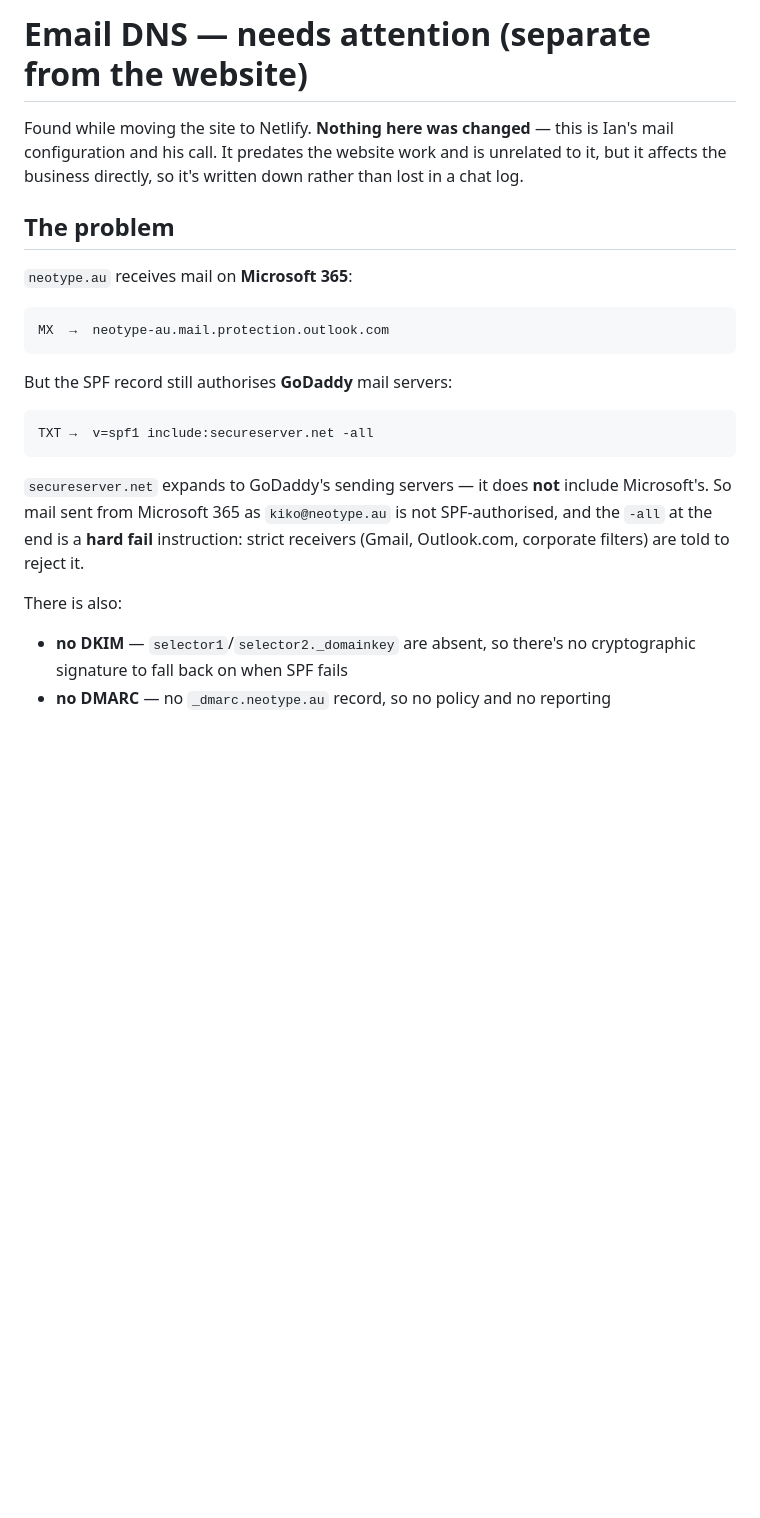
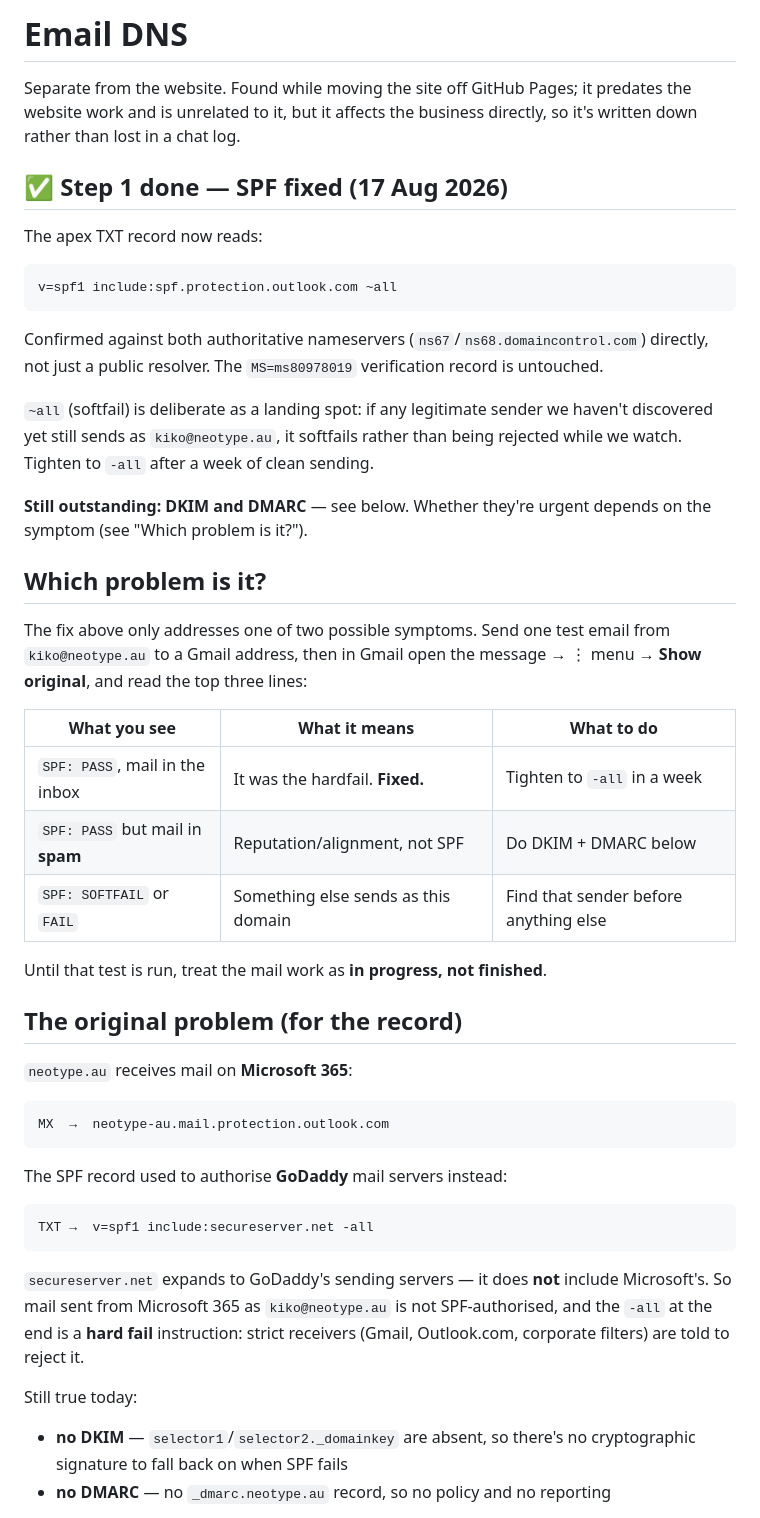
Before and after one commit to Wisey6/Neotype-, a Markdown page: MAIL-DNS.md, the part around the change. Drawn GitHub-style; blank space fills up the shorter version.

````diff
--- a/MAIL-DNS.md
+++ b/MAIL-DNS.md
@@ -1,11 +1,43 @@
-# Email DNS — needs attention (separate from the website)
+# Email DNS
 
-Found while moving the site to Netlify. **Nothing here was changed** — this is
-Ian's mail configuration and his call. It predates the website work and is
-unrelated to it, but it affects the business directly, so it's written down
-rather than lost in a chat log.
+Separate from the website. Found while moving the site off GitHub Pages; it
+predates the website work and is unrelated to it, but it affects the business
+directly, so it's written down rather than lost in a chat log.
 
-## The problem
+## ✅ Step 1 done — SPF fixed (17 Aug 2026)
+
+The apex TXT record now reads:
+
+```
+v=spf1 include:spf.protection.outlook.com ~all
+```
+
+Confirmed against both authoritative nameservers (`ns67`/`ns68.domaincontrol.com`)
+directly, not just a public resolver. The `MS=ms80978019` verification record is
+untouched.
+
+`~all` (softfail) is deliberate as a landing spot: if any legitimate sender we
+haven't discovered yet still sends as `kiko@neotype.au`, it softfails rather than
+being rejected while we watch. Tighten to `-all` after a week of clean sending.
+
+**Still outstanding: DKIM and DMARC** — see below. Whether they're urgent depends
+on the symptom (see "Which problem is it?").
+
+## Which problem is it?
+
+The fix above only addresses one of two possible symptoms. Send one test email
+from `kiko@neotype.au` to a Gmail address, then in Gmail open the message →
+⋮ menu → **Show original**, and read the top three lines:
+
+| What you see | What it means | What to do |
+|---|---|---|
+| `SPF: PASS`, mail in the inbox | It was the hardfail. **Fixed.** | Tighten to `-all` in a week |
+| `SPF: PASS` but mail in **spam** | Reputation/alignment, not SPF | Do DKIM + DMARC below |
+| `SPF: SOFTFAIL` or `FAIL` | Something else sends as this domain | Find that sender before anything else |
+
+Until that test is run, treat the mail work as **in progress, not finished**.
+
+## The original problem (for the record)
 
 `neotype.au` receives mail on **Microsoft 365**:
 
@@ -13,7 +45,7 @@ rather than lost in a chat log.
 MX  →  neotype-au.mail.protection.outlook.com
 ```
 
-But the SPF record still authorises **GoDaddy** mail servers:
+The SPF record used to authorise **GoDaddy** mail servers instead:
 
 ```
 TXT →  v=spf1 include:secureserver.net -all
@@ -24,7 +56,7 @@ Microsoft's. So mail sent from Microsoft 365 as `kiko@neotype.au` is not
 SPF-authorised, and the `-all` at the end is a **hard fail** instruction:
 strict receivers (Gmail, Outlook.com, corporate filters) are told to reject it.
 
-There is also:
+Still true today:
 - **no DKIM** — `selector1`/`selector2._domainkey` are absent, so there's no
   cryptographic signature to fall back on when SPF fails
 - **no DMARC** — no `_dmarc.neotype.au` record, so no policy and no reporting
````
Also changed, not shown: CLOUDFLARE.md (+15 -15 lines).
